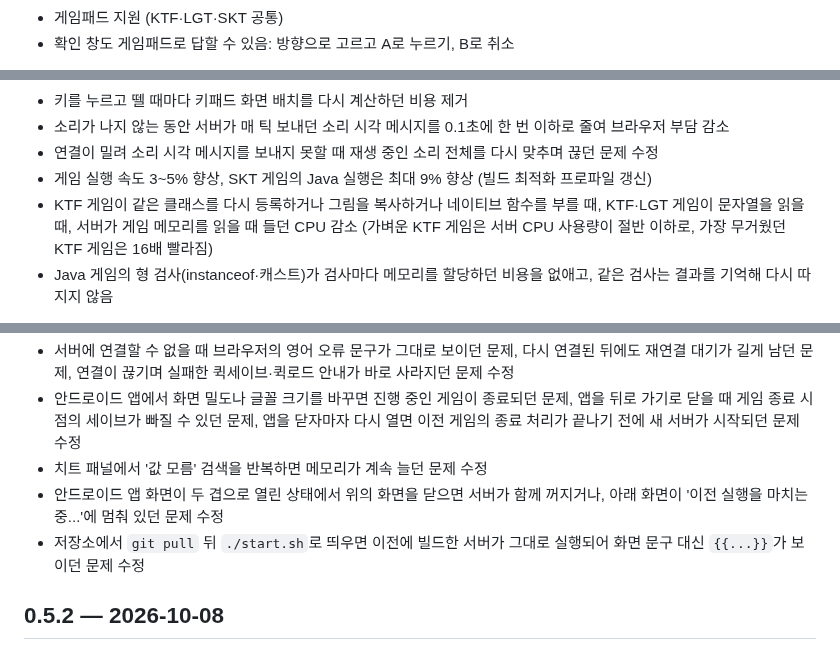
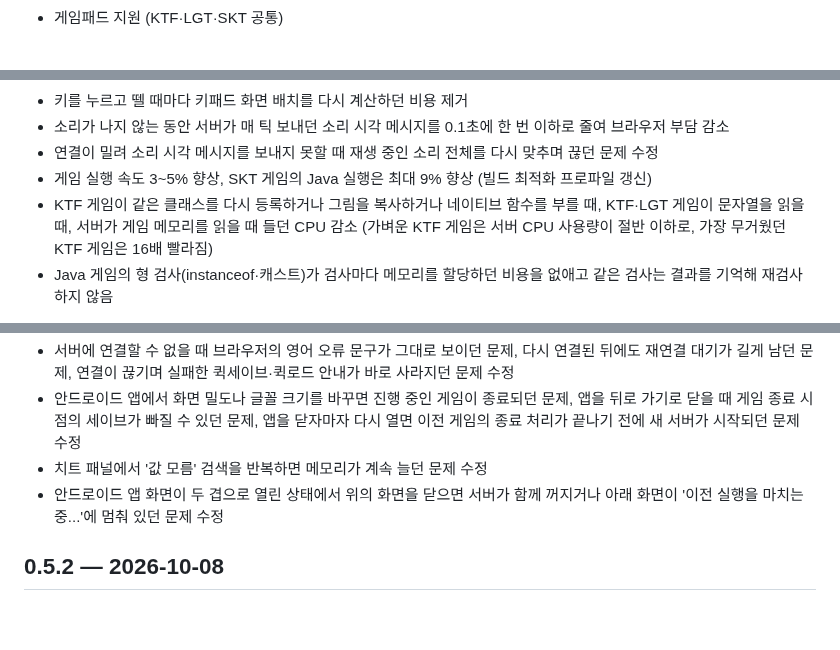
Before and after one commit to movingwoo/wfeature, a Markdown page: CHANGELOG.md, 3 parts joined by grey strips. GitHub-like rendering; folded sections open; blank space fills up the shorter version.

```diff
--- a/CHANGELOG.md
+++ b/CHANGELOG.md
@@ -6,4 +7,3 @@
 
 - 게임패드 지원 (KTF·LGT·SKT 공통)
-- 확인 창도 게임패드로 답할 수 있음: 방향으로 고르고 A로 누르기, B로 취소
 
@@ -109,5 +135,5 @@
 - 연결이 밀려 소리 시각 메시지를 보내지 못할 때 재생 중인 소리 전체를 다시 맞추며 끊던 문제 수정
 - 게임 실행 속도 3~5% 향상, SKT 게임의 Java 실행은 최대 9% 향상 (빌드 최적화 프로파일 갱신)
 - KTF 게임이 같은 클래스를 다시 등록하거나 그림을 복사하거나 네이티브 함수를 부를 때, KTF·LGT 게임이 문자열을 읽을 때, 서버가 게임 메모리를 읽을 때 들던 CPU 감소 (가벼운 KTF 게임은 서버 CPU 사용량이 절반 이하로, 가장 무거웠던 KTF 게임은 16배 빨라짐)
-- Java 게임의 형 검사(instanceof·캐스트)가 검사마다 메모리를 할당하던 비용을 없애고, 같은 검사는 결과를 기억해 다시 따지지 않음
+- Java 게임의 형 검사(instanceof·캐스트)가 검사마다 메모리를 할당하던 비용을 없애고 같은 검사는 결과를 기억해 재검사하지 않음
 
@@ -144,8 +182,9 @@
 - 서버에 연결할 수 없을 때 브라우저의 영어 오류 문구가 그대로 보이던 문제, 다시 연결된 뒤에도 재연결 대기가 길게 남던 문제, 연결이 끊기며 실패한 퀵세이브·퀵로드 안내가 바로 사라지던 문제 수정
 - 안드로이드 앱에서 화면 밀도나 글꼴 크기를 바꾸면 진행 중인 게임이 종료되던 문제, 앱을 뒤로 가기로 닫을 때 게임 종료 시점의 세이브가 빠질 수 있던 문제, 앱을 닫자마자 다시 열면 이전 게임의 종료 처리가 끝나기 전에 새 서버가 시작되던 문제 수정
 - 치트 패널에서 '값 모름' 검색을 반복하면 메모리가 계속 늘던 문제 수정
-- 안드로이드 앱 화면이 두 겹으로 열린 상태에서 위의 화면을 닫으면 서버가 함께 꺼지거나, 아래 화면이 '이전 실행을 마치는 중...'에 멈춰 있던 문제 수정
-- 저장소에서 `git pull` 뒤 `./start.sh`로 띄우면 이전에 빌드한 서버가 그대로 실행되어 화면 문구 대신 `{{...}}`가 보이던 문제 수정
+- 안드로이드 앱 화면이 두 겹으로 열린 상태에서 위의 화면을 닫으면 서버가 함께 꺼지거나 아래 화면이 '이전 실행을 마치는 중...'에 멈춰 있던 문제 수정
+
+</details>
 
 ## 0.5.2 — 2026-10-08
 
```
Also changed, not shown: other parts of CHANGELOG.md (+327 -87 lines), README.md (+1 -1 lines), docs/running.md (+6 -1 lines).
